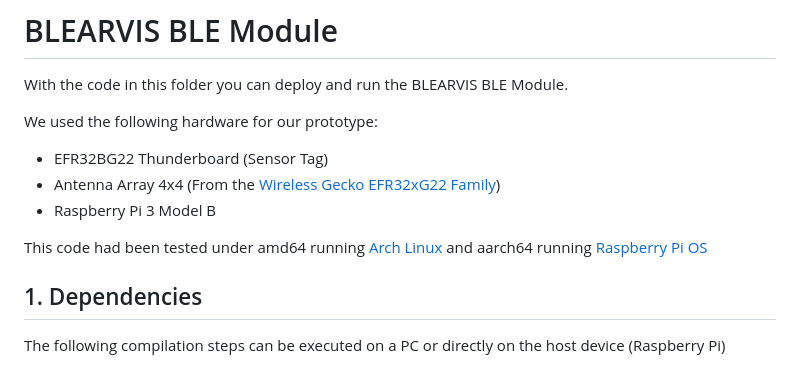
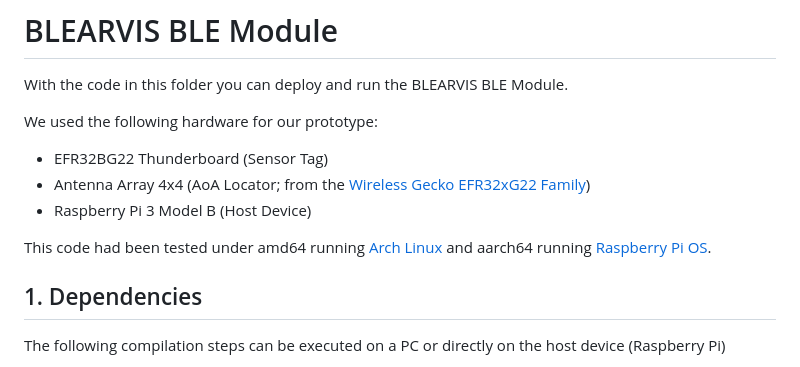
Before and after one commit to Interactions-HSG/blearvis, a Markdown page: code/SiLabs/README.md, the part around the change. Rendered like a GitHub page.

```diff
--- a/code/SiLabs/README.md
+++ b/code/SiLabs/README.md
@@ -4,10 +4,10 @@ With the code in this folder you can deploy and run the BLEARVIS BLE Module.
 
 We used the following hardware for our prototype:
 - EFR32BG22 Thunderboard (Sensor Tag)
-- Antenna Array 4x4 (From the [Wireless Gecko EFR32xG22 Family](https://www.silabs.com/wireless/gecko-series-2/efr32xg22))
-- Raspberry Pi 3 Model B
+- Antenna Array 4x4 (AoA Locator; from the [Wireless Gecko EFR32xG22 Family](https://www.silabs.com/wireless/gecko-series-2/efr32xg22))
+- Raspberry Pi 3 Model B (Host Device)
 
-This code had been tested under amd64 running [Arch Linux](https://archlinux.org/) and aarch64 running [Raspberry Pi OS](https://www.raspberrypi.com/software/)
+This code had been tested under amd64 running [Arch Linux](https://archlinux.org/) and aarch64 running [Raspberry Pi OS](https://www.raspberrypi.com/software/).
 
 ## 1. Dependencies
 
```
